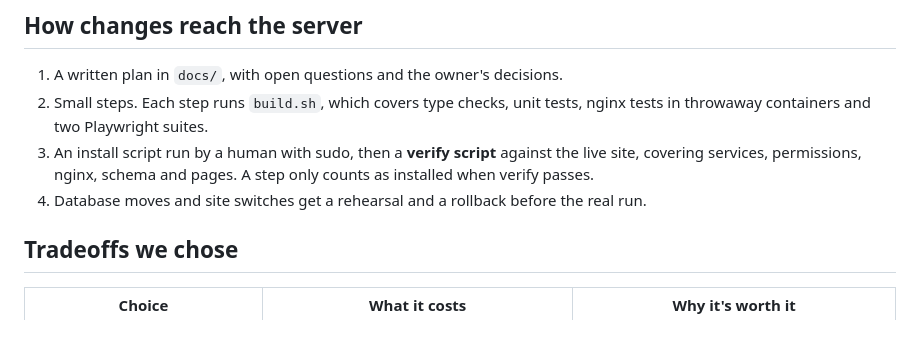
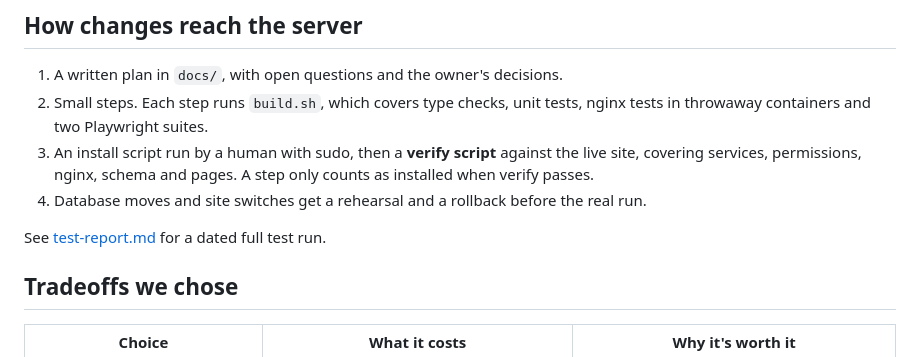
Before and after one commit to lesfleursdelanuitdev/PammyPanel, a Markdown page: docs/OVERVIEW.md, the part around the change. Rendered like a GitHub page; blank space fills up the shorter version.

```diff
--- a/docs/OVERVIEW.md
+++ b/docs/OVERVIEW.md
@@ -52,6 +52,8 @@ flowchart LR
 3. An install script run by a human with sudo, then a **verify script** against the live site, covering services, permissions, nginx, schema and pages. A step only counts as installed when verify passes.
 4. Database moves and site switches get a rehearsal and a rollback before the real run.
 
+See [test-report.md](test-report.md) for a dated full test run.
+
 ## Tradeoffs we chose
 
 | Choice | What it costs | Why it's worth it |
```
Also changed, not shown: README.md (+2 -0 lines), docs/test-report.md (added, +39 -0 lines).
